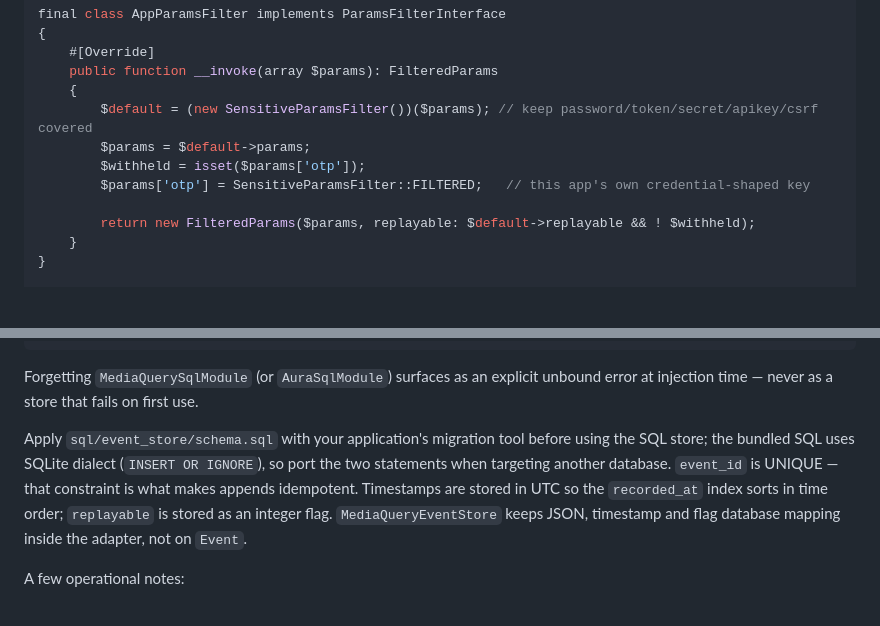
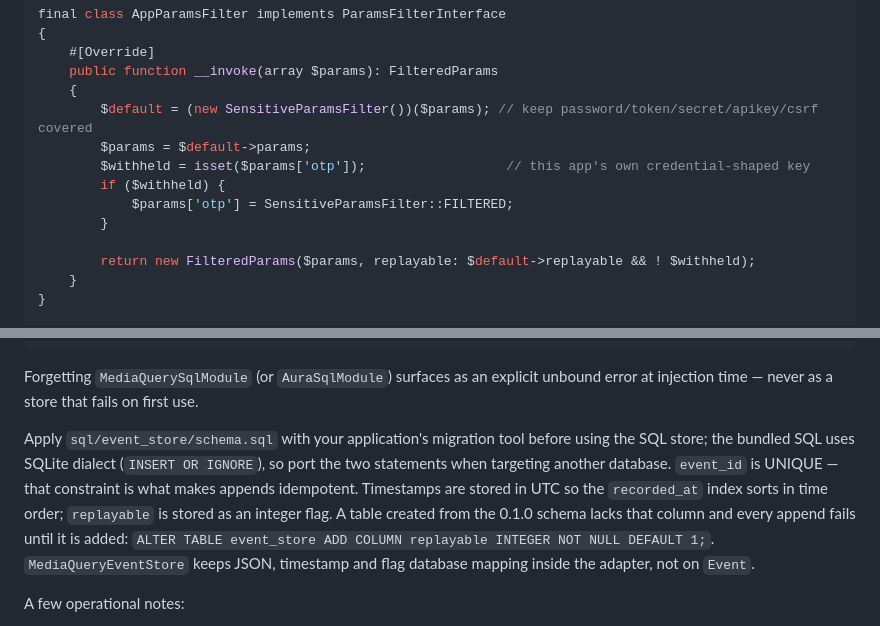
Before and after one commit to bearsunday/BEAR.EventSourcing, a Markdown page: README.md, 2 parts joined by grey strips. GitHub-like rendering; blank space fills up the shorter version.

Commit message:
Guard the README filter example on the key's presence and spell out the event_store migration
Second-round review (Kimi K3) found two gaps in the previous commit's docs.

The AppParamsFilter example assigned the placeholder to $params['otp']
unconditionally, so copying it recorded a phantom otp key on every request
that never carried one, and shifted Event::$id with it. The assignment is
now conditional on the key being present; $withheld already carried that
check for the replayable verdict.

The CHANGELOG said to "add the column to an existing table" without the
statement. event_store_append.sql references replayable directly, so a
table created from the 0.1.0 schema fails every append until the column
exists. Both CHANGELOG and the README's SQL store paragraph now give the
ALTER TABLE line.

Co-Authored-By: Claude Fable 5.1 <noreply@anthropic.com>
Claude-Session: https://claude.ai/code/session_01RSfijKXCpAY4kXtSLVRcDE

```diff
--- a/README.md
+++ b/README.md
@@ -117,8 +117,10 @@ final class AppParamsFilter implements ParamsFilterInterface
     {
         $default = (new SensitiveParamsFilter())($params); // keep password/token/secret/apikey/csrf covered
         $params = $default->params;
-        $withheld = isset($params['otp']);
-        $params['otp'] = SensitiveParamsFilter::FILTERED;   // this app's own credential-shaped key
+        $withheld = isset($params['otp']);                  // this app's own credential-shaped key
+        if ($withheld) {
+            $params['otp'] = SensitiveParamsFilter::FILTERED;
+        }
 
         return new FilteredParams($params, replayable: $default->replayable && ! $withheld);
     }
@@ -233,7 +235,7 @@ $store->appendAll($events);
 
 Forgetting `MediaQuerySqlModule` (or `AuraSqlModule`) surfaces as an explicit unbound error at injection time — never as a store that fails on first use.
 
-Apply `sql/event_store/schema.sql` with your application's migration tool before using the SQL store; the bundled SQL uses SQLite dialect (`INSERT OR IGNORE`), so port the two statements when targeting another database. `event_id` is UNIQUE — that constraint is what makes appends idempotent. Timestamps are stored in UTC so the `recorded_at` index sorts in time order; `replayable` is stored as an integer flag. `MediaQueryEventStore` keeps JSON, timestamp and flag database mapping inside the adapter, not on `Event`.
+Apply `sql/event_store/schema.sql` with your application's migration tool before using the SQL store; the bundled SQL uses SQLite dialect (`INSERT OR IGNORE`), so port the two statements when targeting another database. `event_id` is UNIQUE — that constraint is what makes appends idempotent. Timestamps are stored in UTC so the `recorded_at` index sorts in time order; `replayable` is stored as an integer flag. A table created from the 0.1.0 schema lacks that column and every append fails until it is added: `ALTER TABLE event_store ADD COLUMN replayable INTEGER NOT NULL DEFAULT 1;`. `MediaQueryEventStore` keeps JSON, timestamp and flag database mapping inside the adapter, not on `Event`.
 
 A few operational notes:
 
```
Also changed, not shown: CHANGELOG.md (+1 -1 lines).
